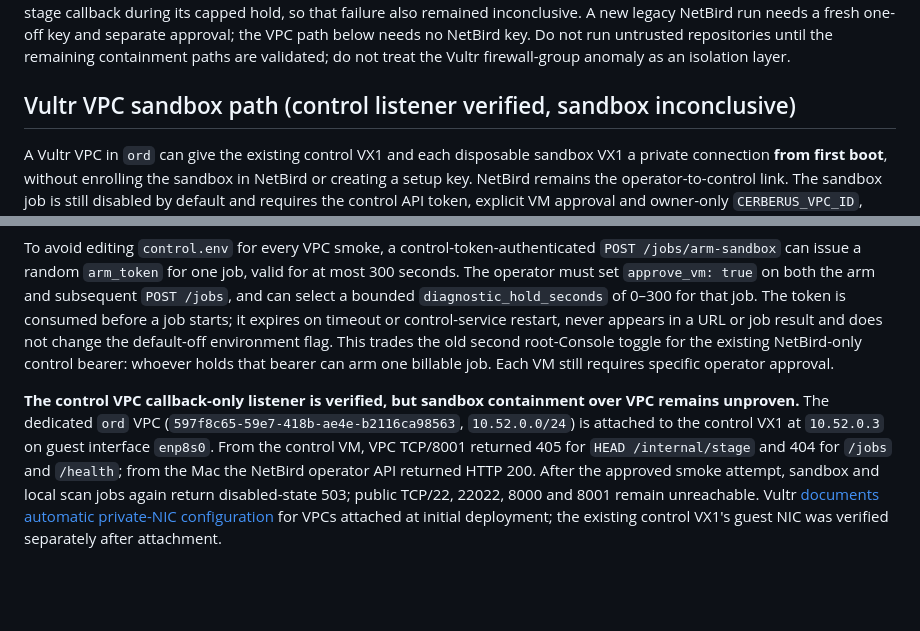
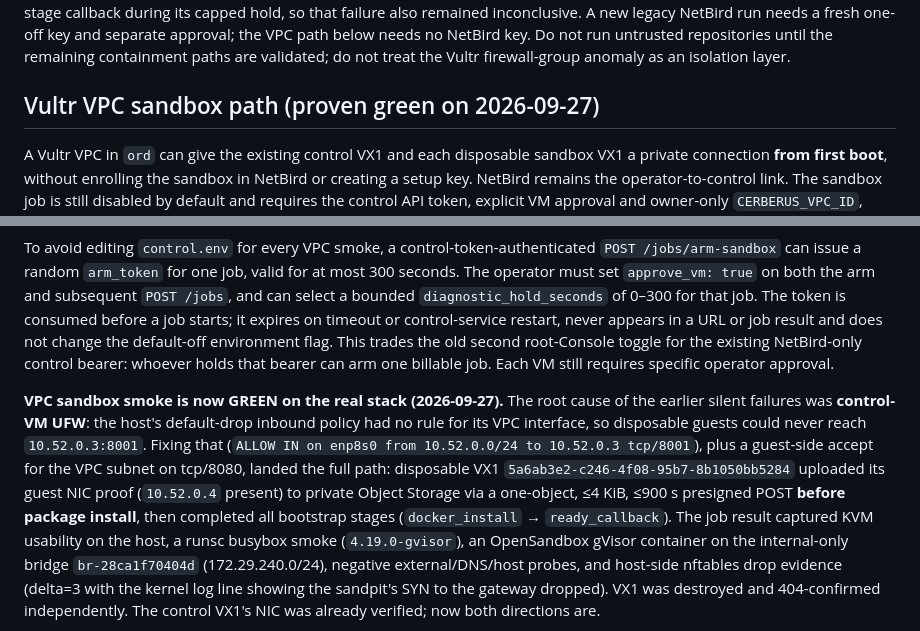
Before and after one commit to Preet37/VultrHack, a Markdown page: README.md, 2 parts joined by grey strips. Drawn GitHub-style; blank space fills up the shorter version.

Commit message:
Record green VPC smoke evidence and UFW root cause

```diff
--- a/README.md
+++ b/README.md
@@ -57,7 +57,7 @@ The next disposable-host bootstrap now fails closed unless Docker reports versio
 
 The control VX1 now has a private `/internal/failed` callback that accepts only a registered per-run token, a fixed bootstrap-stage name and an exit code. The next bootstrap moves NetBird enrollment ahead of Docker installation and adds a private `/internal/stage` heartbeat for each fixed phase. If it hangs, the job can name the last reported phase; if it fails in the isolation check, a root-owned marker narrows the report to the bridge, firewall, sandbox creation, DNS or host probe. No raw guest output, user-data, keys or upstream error bodies are returned. A failure **before NetBird connects** still cannot reach the private callbacks. An optional `CERBERUS_DIAGNOSTIC_HOLD_SECONDS` (default `0`, maximum `300`) keeps a failed VM alive briefly before automatic deletion so the operator can inspect its Vultr web Console; this incurs additional billing, requires explicit approval and must not be used to copy raw secrets into chat. A later approved NetBird retry delivered no stage callback during its capped hold, so that failure also remained inconclusive. A new legacy NetBird run needs a fresh one-off key and separate approval; the VPC path below needs no NetBird key. Do not run untrusted repositories until the remaining containment paths are validated; do not treat the Vultr firewall-group anomaly as an isolation layer.
 
-## Vultr VPC sandbox path (control listener verified, sandbox inconclusive)
+## Vultr VPC sandbox path (proven green on 2026-09-27)
 
 A Vultr VPC in `ord` can give the existing control VX1 and each disposable sandbox VX1 a private connection **from first boot**, without enrolling the sandbox in NetBird or creating a setup key. NetBird remains the operator-to-control link. The sandbox job is still disabled by default and requires the control API token, explicit VM approval and owner-only `CERBERUS_VPC_ID`, `CERBERUS_CONTROL_INSTANCE_ID`, `CERBERUS_CONTROL_VPC_IP` and `CERBERUS_VPC_SUBNET` settings. Before creating a VM it verifies the VPC's ID, region and subnet, the control VM's exact VPC attachment and a reachable callback-only VPC listener. A disposable instance attaches exactly one VPC at creation; the job checks its assigned address against Vultr's VPC attachment before trusting its proof or calling its OpenSandbox API over the VPC.
 
@@ -65,5 +65,5 @@ The control service code can serve two sockets **in one process**, sharing the p
 
 To avoid editing `control.env` for every VPC smoke, a control-token-authenticated `POST /jobs/arm-sandbox` can issue a random `arm_token` for one job, valid for at most 300 seconds. The operator must set `approve_vm: true` on both the arm and subsequent `POST /jobs`, and can select a bounded `diagnostic_hold_seconds` of 0–300 for that job. The token is consumed before a job starts; it expires on timeout or control-service restart, never appears in a URL or job result and does not change the default-off environment flag. This trades the old second root-Console toggle for the existing NetBird-only control bearer: whoever holds that bearer can arm one billable job. Each VM still requires specific operator approval.
 
-**The control VPC callback-only listener is verified, but sandbox containment over VPC remains unproven.** The dedicated `ord` VPC (`597f8c65-59e7-418b-ae4e-b2116ca98563`, `10.52.0.0/24`) is attached to the control VX1 at `10.52.0.3` on guest interface `enp8s0`. From the control VM, VPC TCP/8001 returned 405 for `HEAD /internal/stage` and 404 for `/jobs` and `/health`; from the Mac the NetBird operator API returned HTTP 200. After the approved smoke attempt, sandbox and local scan jobs again return disabled-state 503; public TCP/22, 22022, 8000 and 8001 remain unreachable. Vultr [documents automatic private-NIC configuration](https://docs.vultr.com/how-to-configure-networking-on-vultr-cloud-servers) for VPCs attached at initial deployment; the existing control VX1's guest NIC was verified separately after attachment.
+**VPC sandbox smoke is now GREEN on the real stack (2026-09-27).** The root cause of the earlier silent failures was **control-VM UFW**: the host's default-drop inbound policy had no rule for its VPC interface, so disposable guests could never reach `10.52.0.3:8001`. Fixing that (`ALLOW IN on enp8s0 from 10.52.0.0/24 to 10.52.0.3 tcp/8001`), plus a guest-side accept for the VPC subnet on tcp/8080, landed the full path: disposable VX1 `5a6ab3e2-c246-4f08-95b7-8b1050bb5284` uploaded its guest NIC proof (`10.52.0.4` present) to private Object Storage via a one-object, ≤4 KiB, ≤900 s presigned POST **before package install**, then completed all bootstrap stages (`docker_install` → `ready_callback`). The job result captured KVM usability on the host, a runsc busybox smoke (`4.19.0-gvisor`), an OpenSandbox gVisor container on the internal-only bridge `br-28ca1f70404d` (172.29.240.0/24), negative external/DNS/host probes, and host-side nftables drop evidence (delta=3 with the kernel log line showing the sandpit's SYN to the gateway dropped). VX1 was destroyed and 404-confirmed independently. The control VX1's NIC was already verified; now both directions are.
 
```
Also changed, not shown: other parts of README.md (+3 -1 lines).
